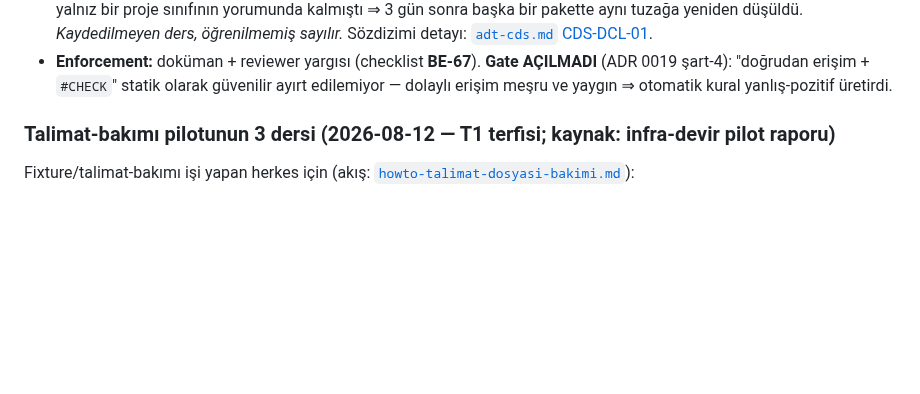
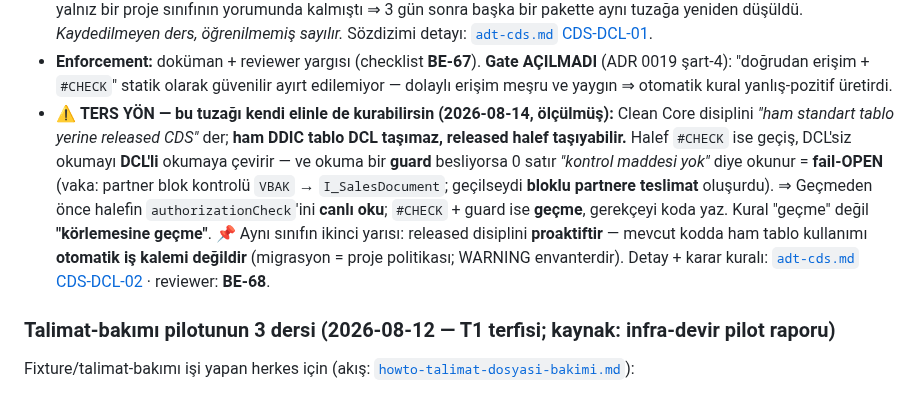
Before and after one commit to ix-works/DEV_CORE, a Markdown page: playbook/lessons-learned.md, the part around the change. Drawn GitHub-style; blank space fills up the shorter version.

```diff
--- a/playbook/lessons-learned.md
+++ b/playbook/lessons-learned.md
@@ -789,6 +789,16 @@ Forward progress doğal refleks, ama **verification refleksini geliştirmek** si
 - **Enforcement:** doküman + reviewer yargısı (checklist **BE-67**). **Gate AÇILMADI** (ADR 0019
   şart-4): "doğrudan erişim + `#CHECK`" statik olarak güvenilir ayırt edilemiyor — dolaylı erişim
   meşru ve yaygın ⇒ otomatik kural yanlış-pozitif üretirdi.
+- ⚠ **TERS YÖN — bu tuzağı kendi elinle de kurabilirsin (2026-08-14, ölçülmüş):** Clean Core
+  disiplini *"ham standart tablo yerine released CDS"* der; **ham DDIC tablo DCL taşımaz, released
+  halef taşıyabilir.** Halef `#CHECK` ise geçiş, DCL'siz okumayı **DCL'li** okumaya çevirir — ve
+  okuma bir **guard** besliyorsa 0 satır *"kontrol maddesi yok"* diye okunur = **fail-OPEN**
+  (vaka: partner blok kontrolü `VBAK` → `I_SalesDocument`; geçilseydi **bloklu partnere teslimat**
+  oluşurdu). ⇒ Geçmeden önce halefin `authorizationCheck`'ini **canlı oku**; `#CHECK` + guard ise
+  **geçme**, gerekçeyi koda yaz. Kural "geçme" değil **"körlemesine geçme"**.
+  📌 Aynı sınıfın ikinci yarısı: released disiplini **proaktiftir** — mevcut kodda ham tablo
+  kullanımı **otomatik iş kalemi değildir** (migrasyon = proje politikası; WARNING envanterdir).
+  Detay + karar kuralı: [`adt-cds.md` CDS-DCL-02](adt-cds.md) · reviewer: **BE-68**.
 
 ### Talimat-bakımı pilotunun 3 dersi (2026-08-12 — T1 terfisi; kaynak: infra-devir pilot raporu)
 
```
Also changed, not shown: playbook/adt-cds.md (+46 -0 lines), playbook/checklists/bug-checklist-backend.md (+1 -0 lines).
